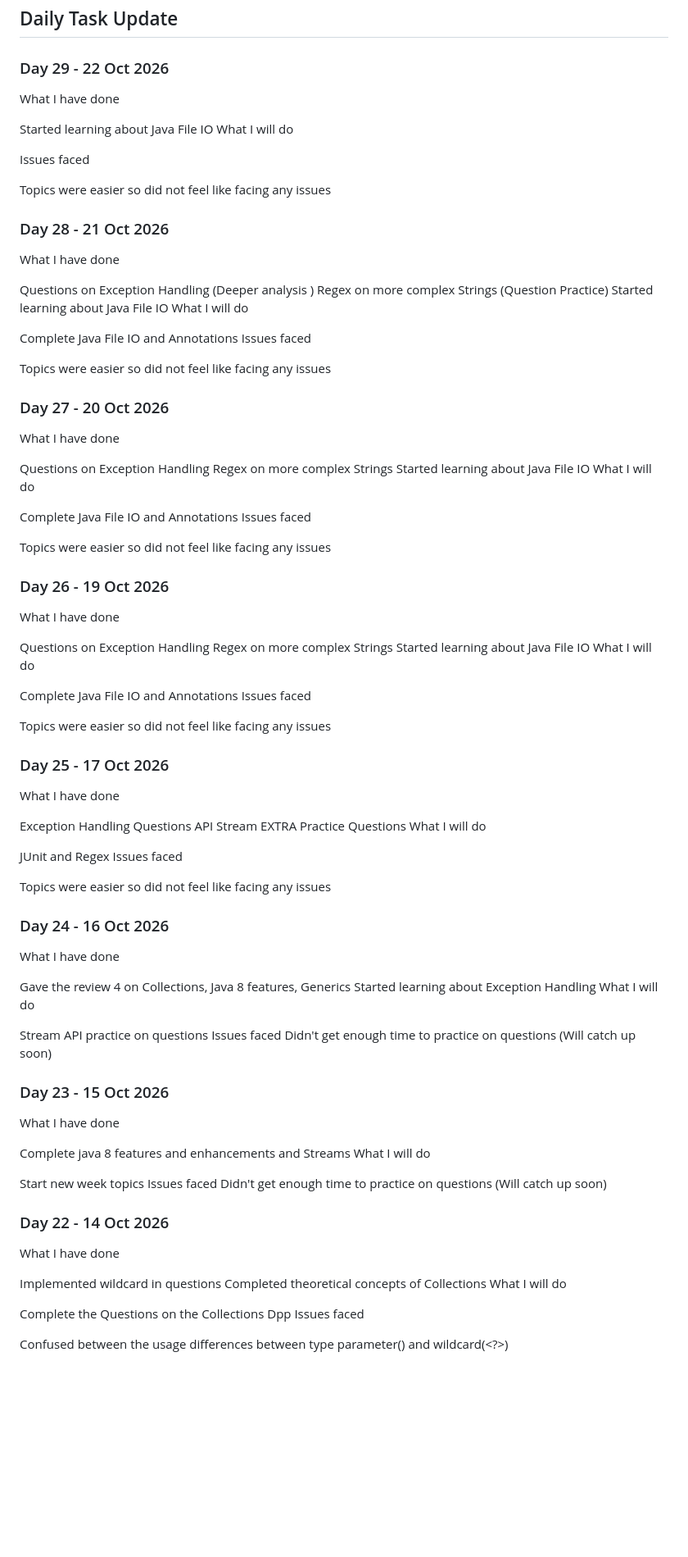
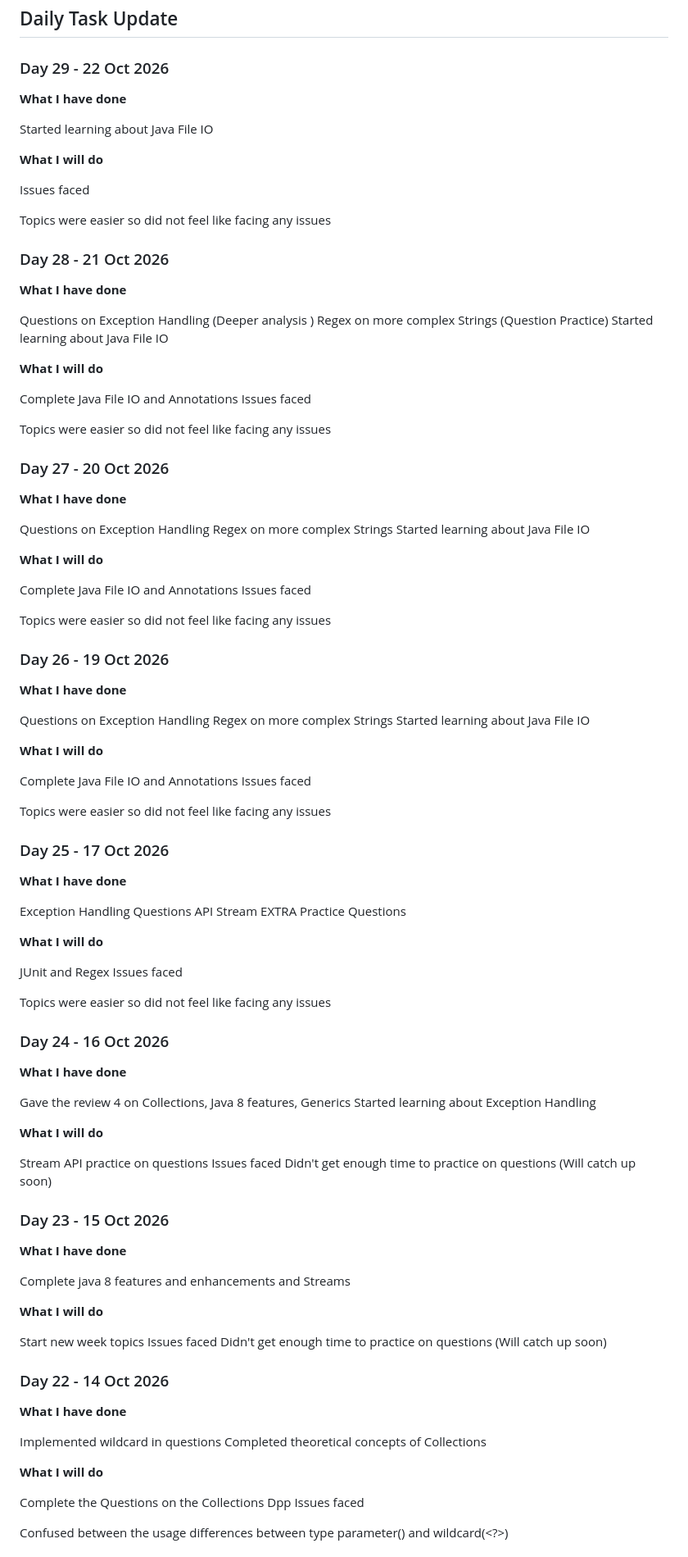
Before and after one commit to AsherMustafa7/Bridgelabz_Java, a Markdown page: README.md, the part around one of its changes. Shown at 82% size. Rendered like a GitHub page; blank space fills up the shorter version.

```diff
--- a/README.md
+++ b/README.md
@@ -14,23 +14,24 @@ Java assignments and practice problems completed as part of the BridgeLabz train
 ## Daily Task Update
 
 ### Day 29 - 22 Oct 2026
-What I have done
+**What I have done**
 
 Started learning about Java File IO
-What I will do
 
+**What I will do**
 
 Issues faced
 
 Topics were easier so did not feel like facing any issues
 
 ### Day 28 - 21 Oct 2026
-What I have done
+**What I have done**
 
 Questions on Exception Handling (Deeper analysis )
 Regex on more complex Strings (Question Practice)
 Started learning about Java File IO
-What I will do
+
+**What I will do**
 
 Complete Java File IO and Annotations
 Issues faced
@@ -38,12 +39,13 @@ Issues faced
 Topics were easier so did not feel like facing any issues
 
 ### Day 27 - 20 Oct 2026
-What I have done
+**What I have done**
 
 Questions on Exception Handling
 Regex on more complex Strings
 Started learning about Java File IO
-What I will do
+
+**What I will do**
 
 Complete Java File IO and Annotations
 Issues faced
@@ -51,12 +53,13 @@ Issues faced
 Topics were easier so did not feel like facing any issues
 
 ### Day 26 - 19 Oct 2026
-What I have done
+**What I have done**
 
 Questions on Exception Handling
 Regex on more complex Strings
 Started learning about Java File IO
-What I will do
+
+**What I will do**
 
 Complete Java File IO and Annotations
 Issues faced
@@ -65,11 +68,12 @@ Topics were easier so did not feel like facing any issues
 
 
 ### Day 25 - 17 Oct 2026
-What I have done
+**What I have done**
 
 Exception Handling Questions
 API Stream EXTRA Practice Questions
-What I will do
+
+**What I will do**
 
 JUnit and Regex
 Issues faced
@@ -78,11 +82,12 @@ Topics were easier so did not feel like facing any issues
 
 
 ### Day 24 - 16 Oct 2026
-What I have done
+**What I have done**
 
 Gave the review 4 on Collections, Java 8 features, Generics
 Started learning about Exception Handling
-What I will do
+
+**What I will do**
 
 Stream API practice on questions
 Issues faced Didn't get enough time to practice on questions (Will catch up soon)
@@ -90,10 +95,11 @@ Issues faced Didn't get enough time to practice on questions (Will catch up soon
 
 
 ### Day 23 - 15 Oct 2026
-What I have done
+**What I have done**
 
 Complete java 8 features and enhancements and Streams
-What I will do
+
+**What I will do**
 
 Start new week topics
 Issues faced Didn't get enough time to practice on questions (Will catch up soon)
@@ -101,11 +107,12 @@ Issues faced Didn't get enough time to practice on questions (Will catch up soon
 
 
 ### Day 22 - 14 Oct 2026
-What I have done
+**What I have done**
 
 Implemented wildcard in questions
 Completed theoretical concepts of Collections
-What I will do
+
+**What I will do**
 
 Complete the Questions on the Collections Dpp
 Issues faced
```
Also changed, not shown: other parts of README.md (+35 -23 lines).
